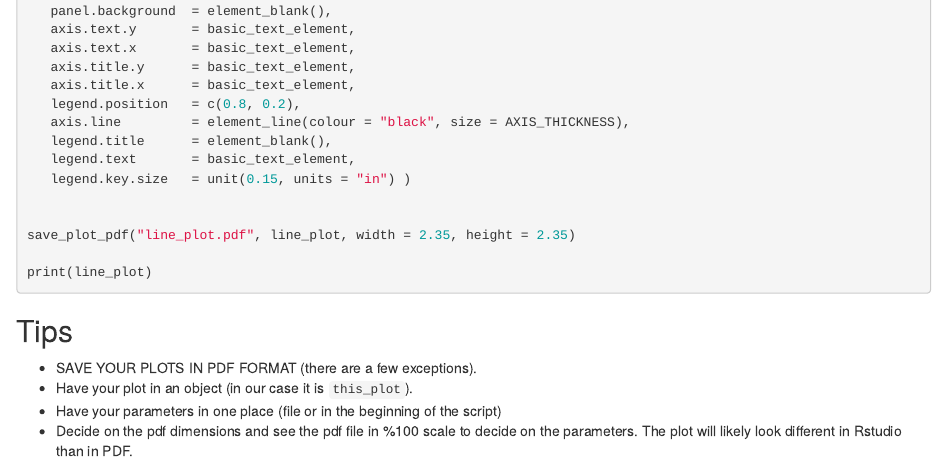
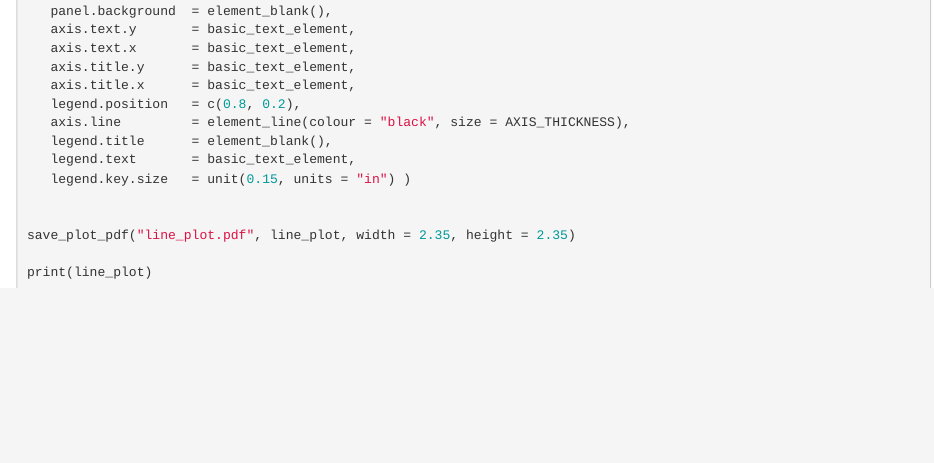
Before and after one commit to CenikLab/plot_examples, an R Markdown document (line_and_point_plots/line_plots.Rmd): the page in a window 1100 px wide, from 3240 px down. Rendered offline with R 4.5, knitr and Pandoc, with nearby package versions; the code chunks are not run, so their results and figures are left out.

Commit message:
removed tips

````diff
--- a/line_and_point_plots/line_plots.Rmd
+++ b/line_and_point_plots/line_plots.Rmd
@@ -248,11 +248,3 @@ save_plot_pdf("line_plot.pdf", line_plot, width = 2.35, height = 2.35)
 
 print(line_plot)
 ```
-
-
-## Tips
-
-  * SAVE YOUR PLOTS IN PDF FORMAT (there are a few exceptions).
-  * Have your plot in an object (in our case it is `this_plot`).
-  * Have your parameters in one place (file or in the beginning of the script)
-  * Decide on the pdf dimensions and see the pdf file in %100 scale to decide on the parameters. The plot will likely look different in Rstudio than in PDF.
````
